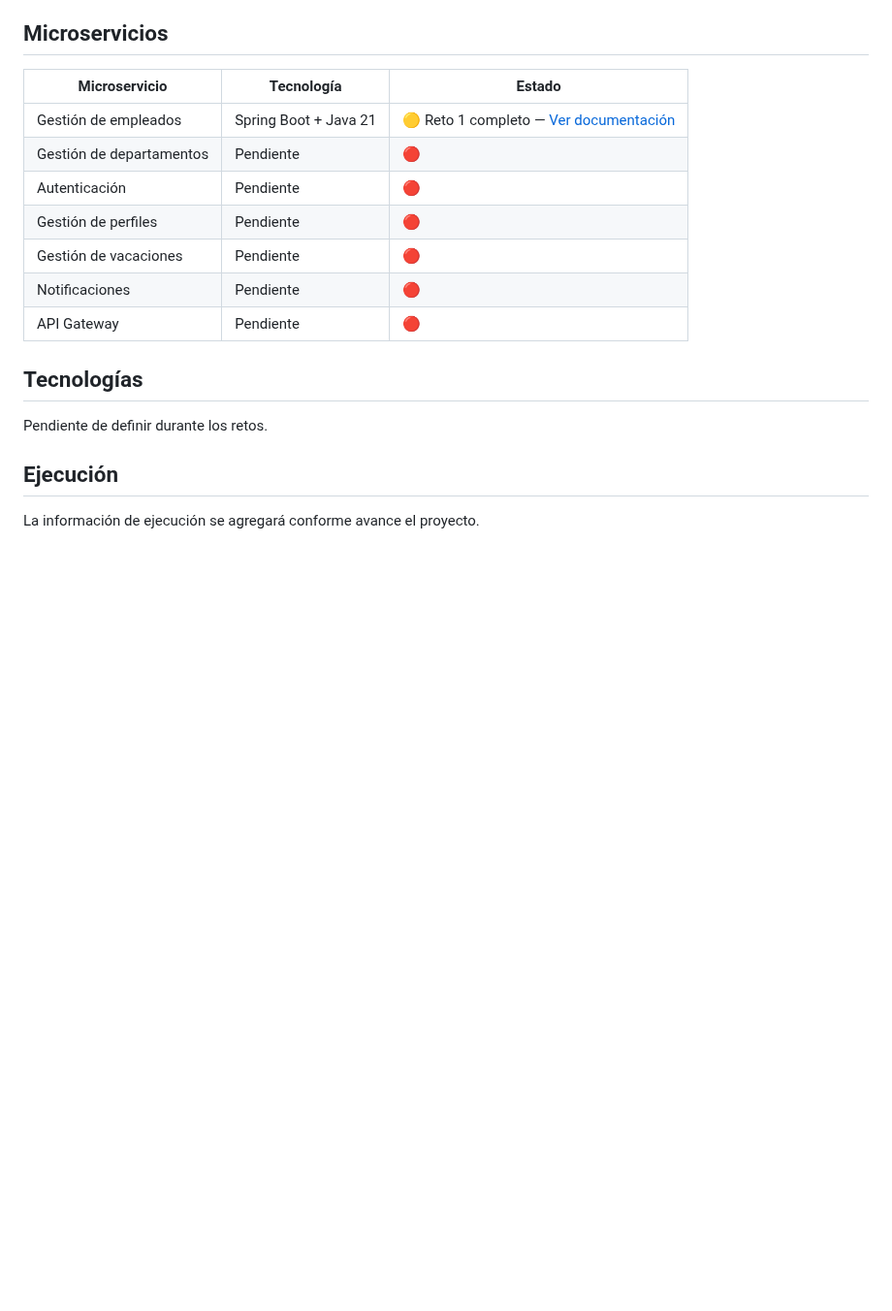
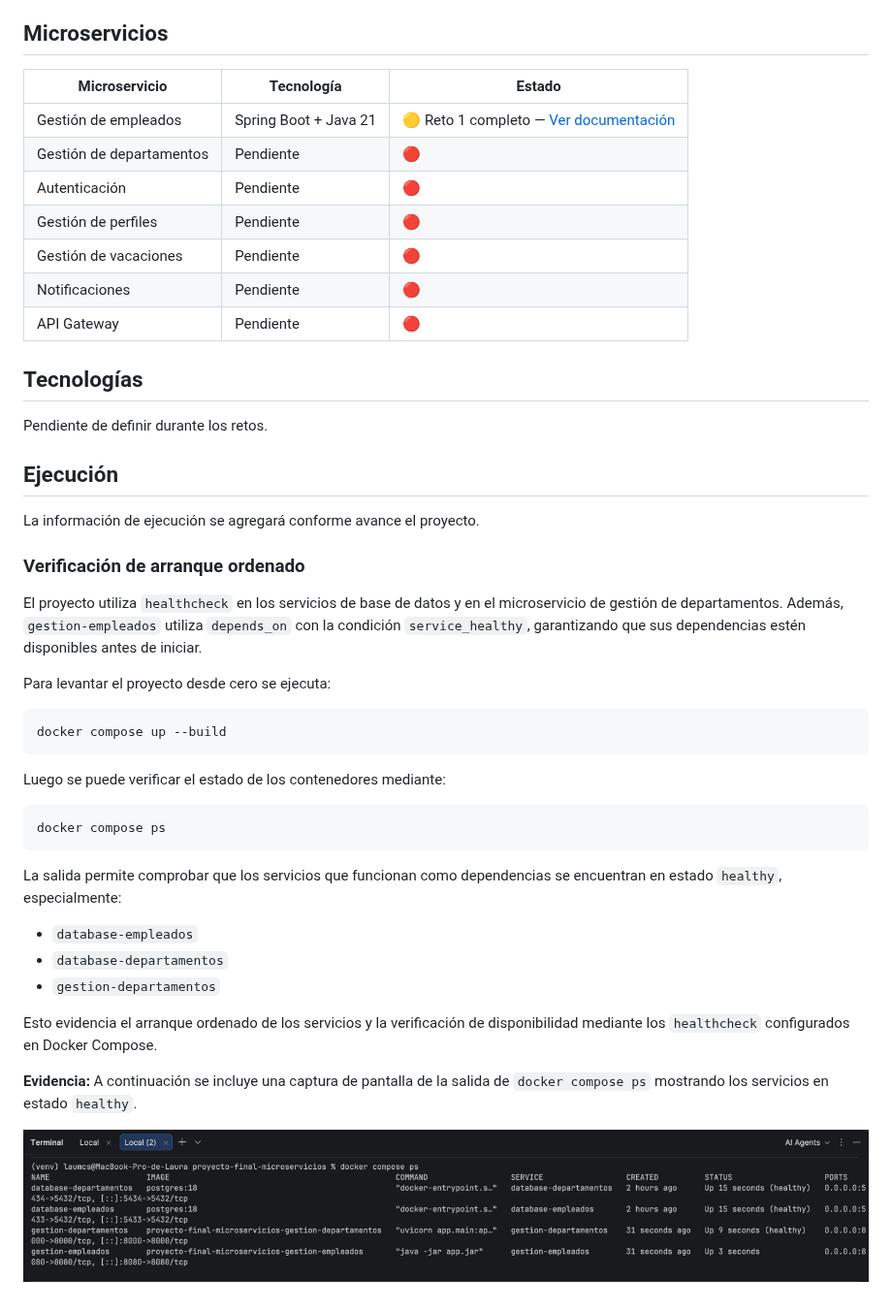
Before and after one commit to Luis-Morales-C/proyecto-final-microservicios, a Markdown page: README.md, the part around the change. Shown at 97% size. GitHub-like rendering; pictures changed too: img.png (added); blank space fills up the shorter version.

Commit message:
microservicio gestión departamentos creado y funcionando, y correcta comunicacion con gestion empleados

````diff
--- a/README.md
+++ b/README.md
@@ -13,15 +13,15 @@ y herramientas de observabilidad.
 
 ## Microservicios
 
-| Microservicio | Tecnología | Estado |
-|---|---|---|
-| Gestión de empleados | Spring Boot + Java 21 | 🟡 Reto 1 completo — [Ver documentación](microservicios/gestion-empleados/README.md) |
-| Gestión de departamentos | Pendiente | 🔴 |
-| Autenticación | Pendiente | 🔴 |
-| Gestión de perfiles | Pendiente | 🔴 |
-| Gestión de vacaciones | Pendiente | 🔴 |
-| Notificaciones | Pendiente | 🔴 |
-| API Gateway | Pendiente | 🔴 |
+| Microservicio            | Tecnología            | Estado                                                                               |
+|--------------------------|-----------------------|--------------------------------------------------------------------------------------|
+| Gestión de empleados     | Spring Boot + Java 21 | 🟡 Reto 1 completo — [Ver documentación](microservicios/gestion-empleados/README.md) |
+| Gestión de departamentos | Pendiente             | 🔴                                                                                   |
+| Autenticación            | Pendiente             | 🔴                                                                                   |
+| Gestión de perfiles      | Pendiente             | 🔴                                                                                   |
+| Gestión de vacaciones    | Pendiente             | 🔴                                                                                   |
+| Notificaciones           | Pendiente             | 🔴                                                                                   |
+| API Gateway              | Pendiente             | 🔴                                                                                   |
 ## Tecnologías
 
 Pendiente de definir durante los retos.
@@ -29,3 +29,31 @@ Pendiente de definir durante los retos.
 ## Ejecución
 
 La información de ejecución se agregará conforme avance el proyecto.
+
+### Verificación de arranque ordenado
+
+El proyecto utiliza `healthcheck` en los servicios de base de datos y en el microservicio de gestión de departamentos. Además, `gestion-empleados` utiliza `depends_on` con la condición `service_healthy`, garantizando que sus dependencias estén disponibles antes de iniciar.
+
+Para levantar el proyecto desde cero se ejecuta:
+
+```bash
+docker compose up --build
+```
+
+Luego se puede verificar el estado de los contenedores mediante:
+
+```bash
+docker compose ps
+```
+
+La salida permite comprobar que los servicios que funcionan como dependencias se encuentran en estado `healthy`, especialmente:
+
+- `database-empleados`
+- `database-departamentos`
+- `gestion-departamentos`
+
+Esto evidencia el arranque ordenado de los servicios y la verificación de disponibilidad mediante los `healthcheck` configurados en Docker Compose.
+
+**Evidencia:** A continuación se incluye una captura de pantalla de la salida de `docker compose ps` mostrando los servicios en estado `healthy`.
+
+![img.png](img.png)
````
Also changed, not shown: 16 other files.
